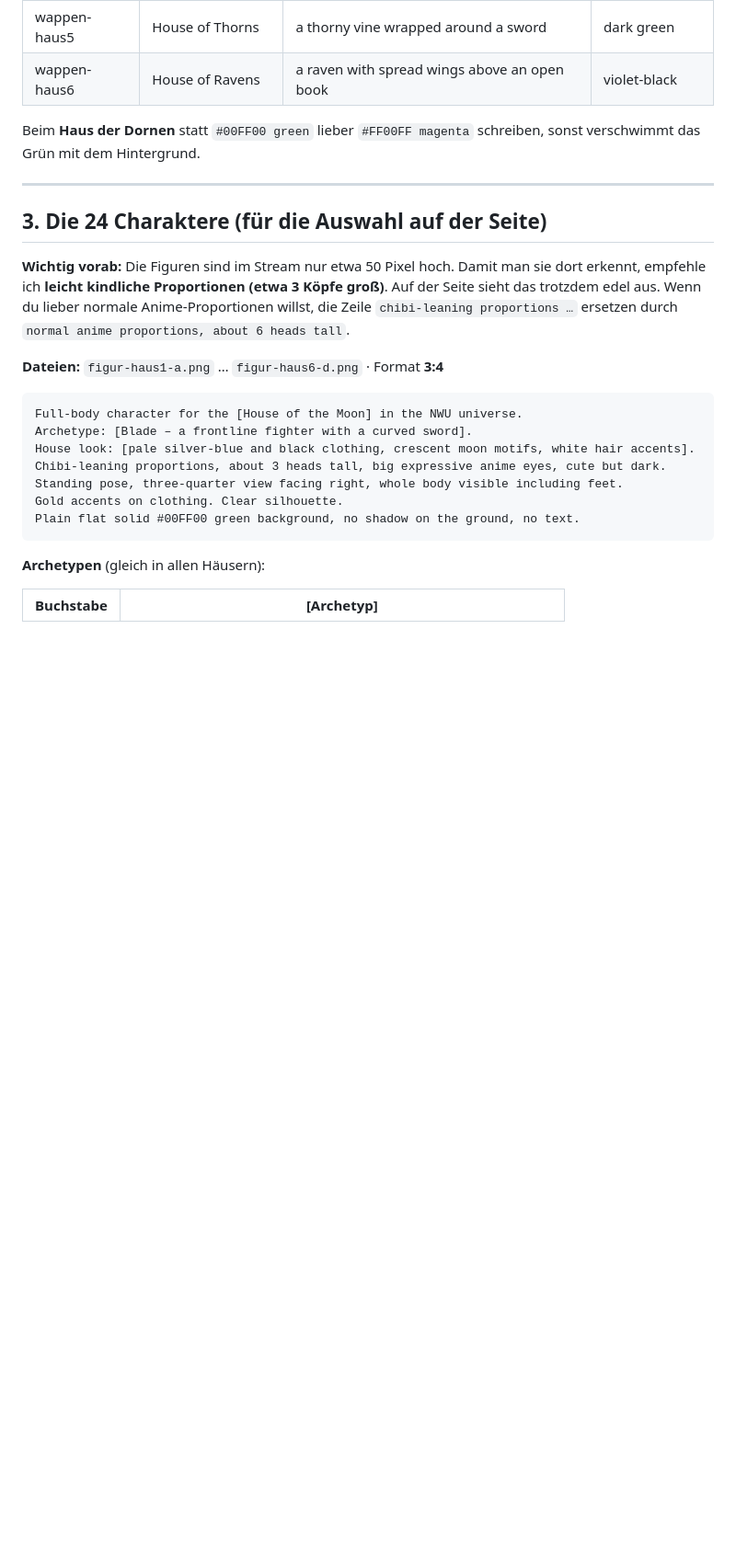
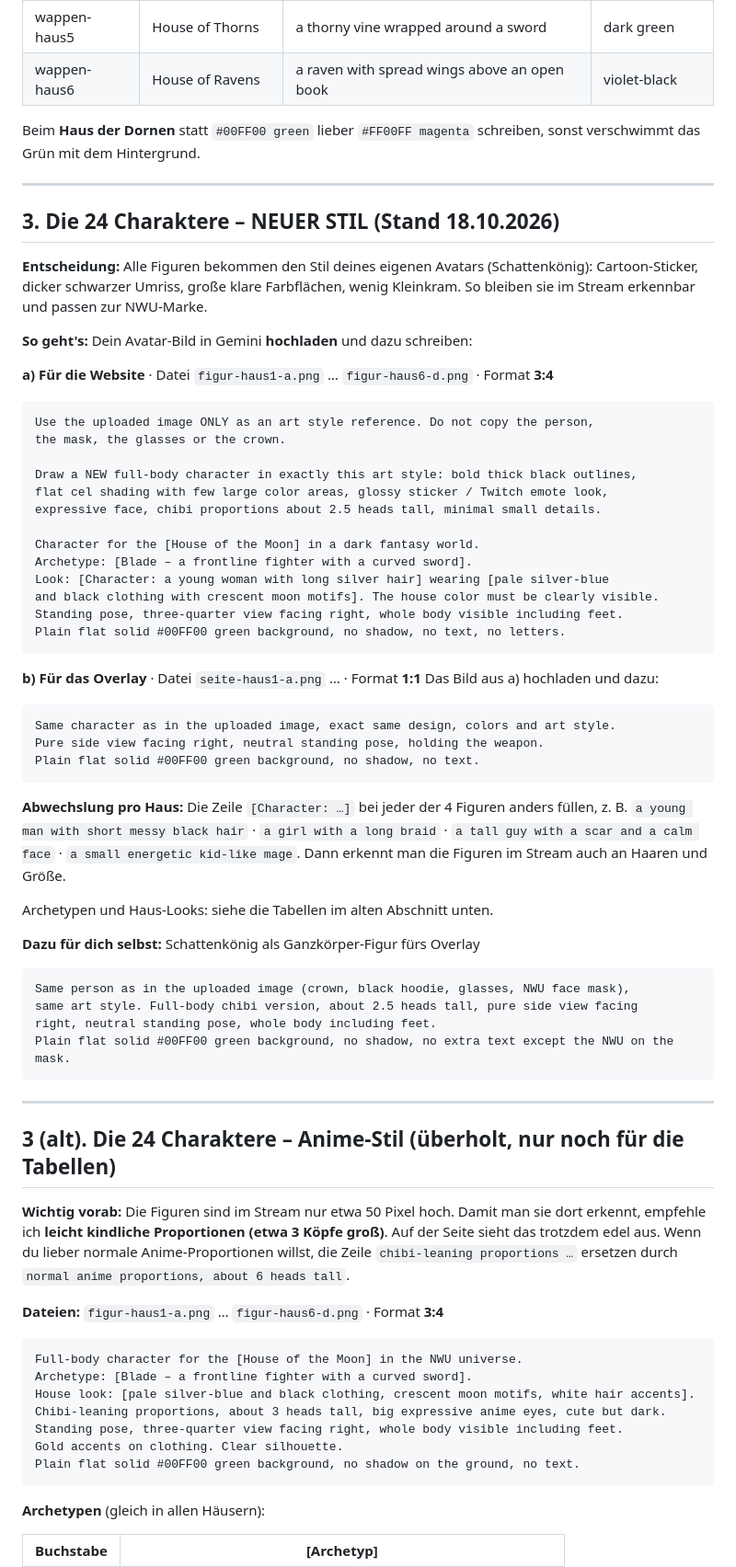
Before and after one commit to MrNightWither/NWU-Avatars, a Markdown page: docs/GEMINI-PROMPTS.md, the part around the change. Shown at 92% size. Drawn GitHub-style; blank space fills up the shorter version.

Commit message:
Entscheidung: alle Figuren im Stil des Schattenkönig-Avatars
- docs/PLAN.md: Stil-Entscheidung festgehalten (Cartoon-Sticker, dicker Umriss)
- docs/GEMINI-PROMPTS.md: neue Prompts mit dem eigenen Avatar als Stil-Vorlage,
  Website- und Overlay-Version, Abwechslung pro Figur, Schattenkönig als Ganzkörper

Co-Authored-By: Claude Opus 5.5 <noreply@anthropic.com>
Claude-Session: https://claude.ai/code/session_01RzZcqm1xubsUvXCx1dwLtS

````diff
--- a/docs/GEMINI-PROMPTS.md
+++ b/docs/GEMINI-PROMPTS.md
@@ -111,7 +111,60 @@ sonst verschwimmt das Grün mit dem Hintergrund.
 
 ---
 
-## 3. Die 24 Charaktere (für die Auswahl auf der Seite)
+## 3. Die 24 Charaktere – NEUER STIL (Stand 18.10.2026)
+
+**Entscheidung:** Alle Figuren bekommen den Stil deines eigenen Avatars (Schattenkönig):
+Cartoon-Sticker, dicker schwarzer Umriss, große klare Farbflächen, wenig Kleinkram.
+So bleiben sie im Stream erkennbar und passen zur NWU-Marke.
+
+**So geht's:** Dein Avatar-Bild in Gemini **hochladen** und dazu schreiben:
+
+**a) Für die Website** · Datei `figur-haus1-a.png` … `figur-haus6-d.png` · Format **3:4**
+
+```
+Use the uploaded image ONLY as an art style reference. Do not copy the person,
+the mask, the glasses or the crown.
+
+Draw a NEW full-body character in exactly this art style: bold thick black outlines,
+flat cel shading with few large color areas, glossy sticker / Twitch emote look,
+expressive face, chibi proportions about 2.5 heads tall, minimal small details.
+
+Character for the [House of the Moon] in a dark fantasy world.
+Archetype: [Blade – a frontline fighter with a curved sword].
+Look: [Character: a young woman with long silver hair] wearing [pale silver-blue
+and black clothing with crescent moon motifs]. The house color must be clearly visible.
+Standing pose, three-quarter view facing right, whole body visible including feet.
+Plain flat solid #00FF00 green background, no shadow, no text, no letters.
+```
+
+**b) Für das Overlay** · Datei `seite-haus1-a.png` … · Format **1:1**
+Das Bild aus a) hochladen und dazu:
+
+```
+Same character as in the uploaded image, exact same design, colors and art style.
+Pure side view facing right, neutral standing pose, holding the weapon.
+Plain flat solid #00FF00 green background, no shadow, no text.
+```
+
+**Abwechslung pro Haus:** Die Zeile `[Character: …]` bei jeder der 4 Figuren anders füllen, z. B.
+`a young man with short messy black hair` · `a girl with a long braid` ·
+`a tall guy with a scar and a calm face` · `a small energetic kid-like mage`.
+Dann erkennt man die Figuren im Stream auch an Haaren und Größe.
+
+Archetypen und Haus-Looks: siehe die Tabellen im alten Abschnitt unten.
+
+**Dazu für dich selbst:** Schattenkönig als Ganzkörper-Figur fürs Overlay
+
+```
+Same person as in the uploaded image (crown, black hoodie, glasses, NWU face mask),
+same art style. Full-body chibi version, about 2.5 heads tall, pure side view facing
+right, neutral standing pose, whole body including feet.
+Plain flat solid #00FF00 green background, no shadow, no extra text except the NWU on the mask.
+```
+
+---
+
+## 3 (alt). Die 24 Charaktere – Anime-Stil (überholt, nur noch für die Tabellen)
 
 **Wichtig vorab:** Die Figuren sind im Stream nur etwa 50 Pixel hoch. Damit man sie dort
 erkennt, empfehle ich **leicht kindliche Proportionen (etwa 3 Köpfe groß)**. Auf der Seite
````
Also changed, not shown: docs/PLAN.md (+1 -0 lines).
